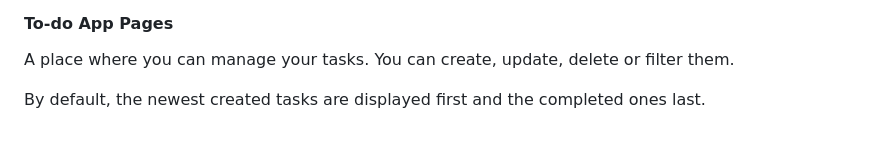
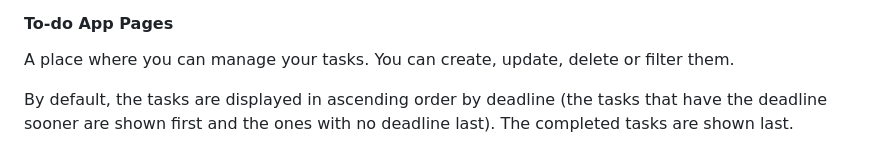
Before and after one commit to Alex-SA1/Efficient-Study-Platform, a Markdown page: README.md, the part around one of its changes. Drawn GitHub-style.

Commit message:
fix typos and modify some text in readme file

```diff
--- a/README.md
+++ b/README.md
@@ -165,7 +165,7 @@ From the account page you can also view and manage your friend requests.
 
 A place where you can manage your tasks. You can create, update, delete or filter them.
 
-By default, the newest created tasks are displayed first and the completed ones last.
+By default, the tasks are displayed in ascending order by deadline (the tasks that have the deadline sooner are shown first and the ones with no deadline last). The completed tasks are shown last.
 
 ![tasks-1](https://github.com/Alex-SA1/Efficient-Study-Platform/blob/main/images/tasks_1.png?raw=true)
 
```
Also changed, not shown: other parts of README.md (+1 -1 lines).
